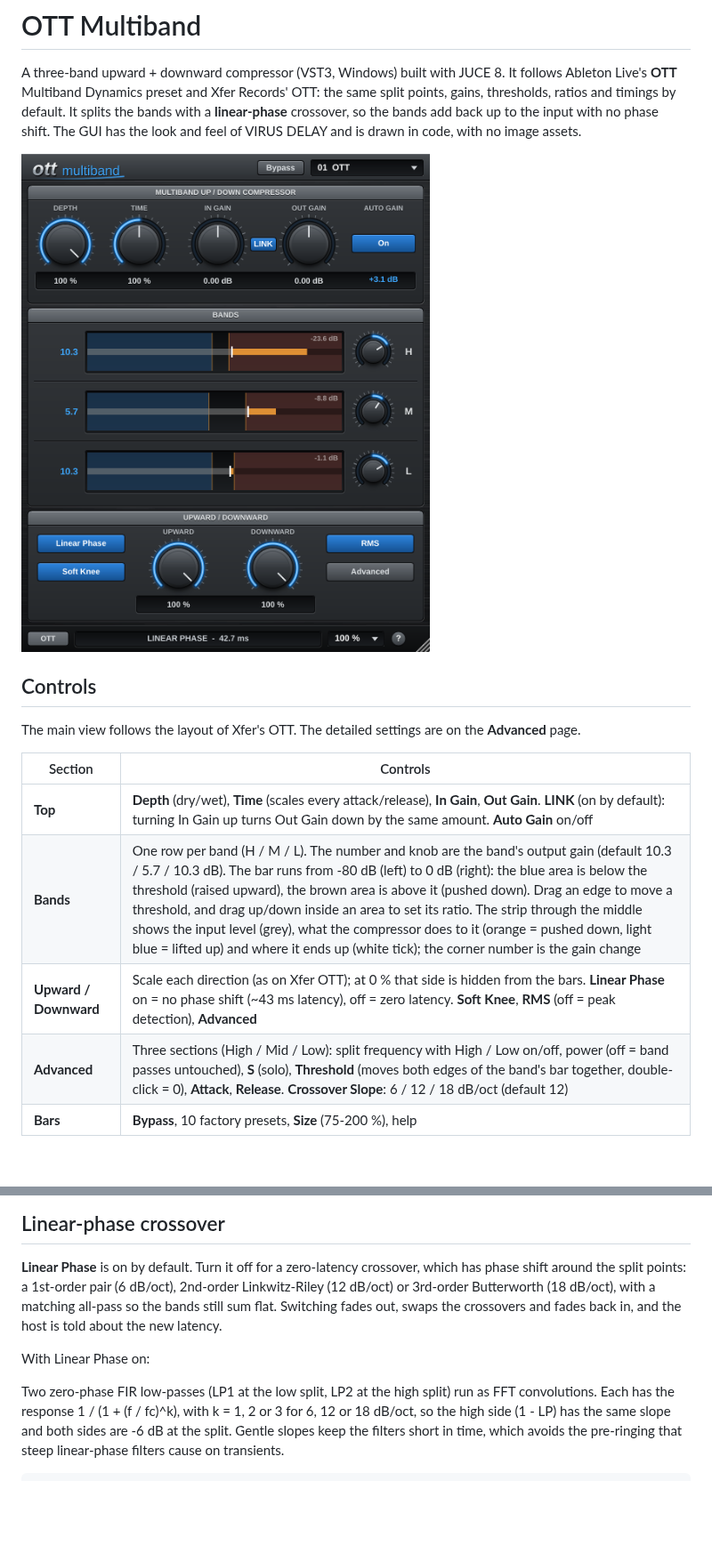
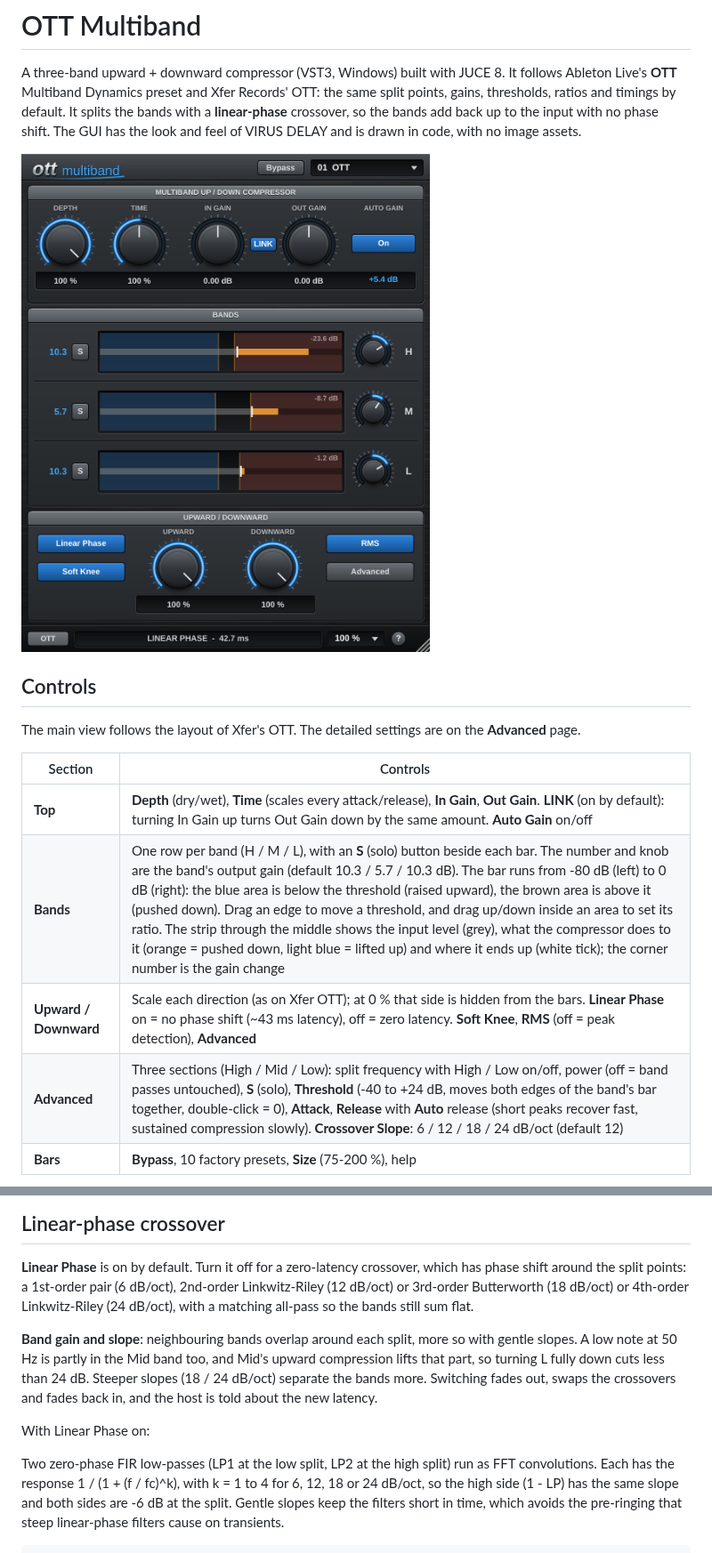
Before and after one commit to garymaguiremusic-pixel/OTT, a Markdown page: README.md, 2 parts joined by grey strips. Shown at 89% size. Rendered like a GitHub page; pictures changed too: docs/screenshot.png; blank space fills up the shorter version.

```diff
--- a/README.md
+++ b/README.md
@@ -15,9 +15,9 @@ The main view follows the layout of Xfer's OTT. The detailed settings are on the
 | Section | Controls |
 |---------|----------|
 | **Top** | **Depth** (dry/wet), **Time** (scales every attack/release), **In Gain**, **Out Gain**. **LINK** (on by default): turning In Gain up turns Out Gain down by the same amount. **Auto Gain** on/off |
-| **Bands** | One row per band (H / M / L). The number and knob are the band's output gain (default 10.3 / 5.7 / 10.3 dB). The bar runs from -80 dB (left) to 0 dB (right): the blue area is below the threshold (raised upward), the brown area is above it (pushed down). Drag an edge to move a threshold, and drag up/down inside an area to set its ratio. The strip through the middle shows the input level (grey), what the compressor does to it (orange = pushed down, light blue = lifted up) and where it ends up (white tick); the corner number is the gain change |
+| **Bands** | One row per band (H / M / L), with an **S** (solo) button beside each bar. The number and knob are the band's output gain (default 10.3 / 5.7 / 10.3 dB). The bar runs from -80 dB (left) to 0 dB (right): the blue area is below the threshold (raised upward), the brown area is above it (pushed down). Drag an edge to move a threshold, and drag up/down inside an area to set its ratio. The strip through the middle shows the input level (grey), what the compressor does to it (orange = pushed down, light blue = lifted up) and where it ends up (white tick); the corner number is the gain change |
 | **Upward / Downward** | Scale each direction (as on Xfer OTT); at 0 % that side is hidden from the bars. **Linear Phase** on = no phase shift (~43 ms latency), off = zero latency. **Soft Knee**, **RMS** (off = peak detection), **Advanced** |
-| **Advanced** | Three sections (High / Mid / Low): split frequency with High / Low on/off, power (off = band passes untouched), **S** (solo), **Threshold** (moves both edges of the band's bar together, double-click = 0), **Attack**, **Release**. **Crossover Slope**: 6 / 12 / 18 dB/oct (default 12) |
+| **Advanced** | Three sections (High / Mid / Low): split frequency with High / Low on/off, power (off = band passes untouched), **S** (solo), **Threshold** (-40 to +24 dB, moves both edges of the band's bar together, double-click = 0), **Attack**, **Release** with **Auto** release (short peaks recover fast, sustained compression slowly). **Crossover Slope**: 6 / 12 / 18 / 24 dB/oct (default 12) |
 | **Bars** | **Bypass**, 10 factory presets, **Size** (75-200 %), help |
 
 ![advanced page](docs/advanced.png)
@@ -51,13 +52,18 @@ from the band bars.
 
 **Linear Phase** is on by default. Turn it off for a zero-latency crossover, which has phase shift
 around the split points: a 1st-order pair (6 dB/oct), 2nd-order Linkwitz-Riley (12 dB/oct) or 3rd-order
-Butterworth (18 dB/oct), with a matching all-pass so the bands still sum flat. Switching fades out,
+Butterworth (18 dB/oct) or 4th-order Linkwitz-Riley (24 dB/oct), with a matching all-pass so the bands
+still sum flat.
+
+**Band gain and slope**: neighbouring bands overlap around each split, more so with gentle slopes. A low
+note at 50 Hz is partly in the Mid band too, and Mid's upward compression lifts that part, so turning
+L fully down cuts less than 24 dB. Steeper slopes (18 / 24 dB/oct) separate the bands more. Switching fades out,
 swaps the crossovers and fades back in, and the host is told about the new latency.
 
 With Linear Phase on:
 
 Two zero-phase FIR low-passes (LP1 at the low split, LP2 at the high split) run as FFT convolutions.
-Each has the response 1 / (1 + (f / fc)^k), with k = 1, 2 or 3 for 6, 12 or 18 dB/oct, so the high side
+Each has the response 1 / (1 + (f / fc)^k), with k = 1 to 4 for 6, 12, 18 or 24 dB/oct, so the high side
 (1 - LP) has the same slope and both sides are -6 dB at the split. Gentle slopes keep the filters short in
 time, which avoids the pre-ringing that steep linear-phase filters cause on transients.
 
```
Also changed, not shown: other parts of README.md (+2 -1 lines), docs/advanced.png, 9 other files.
